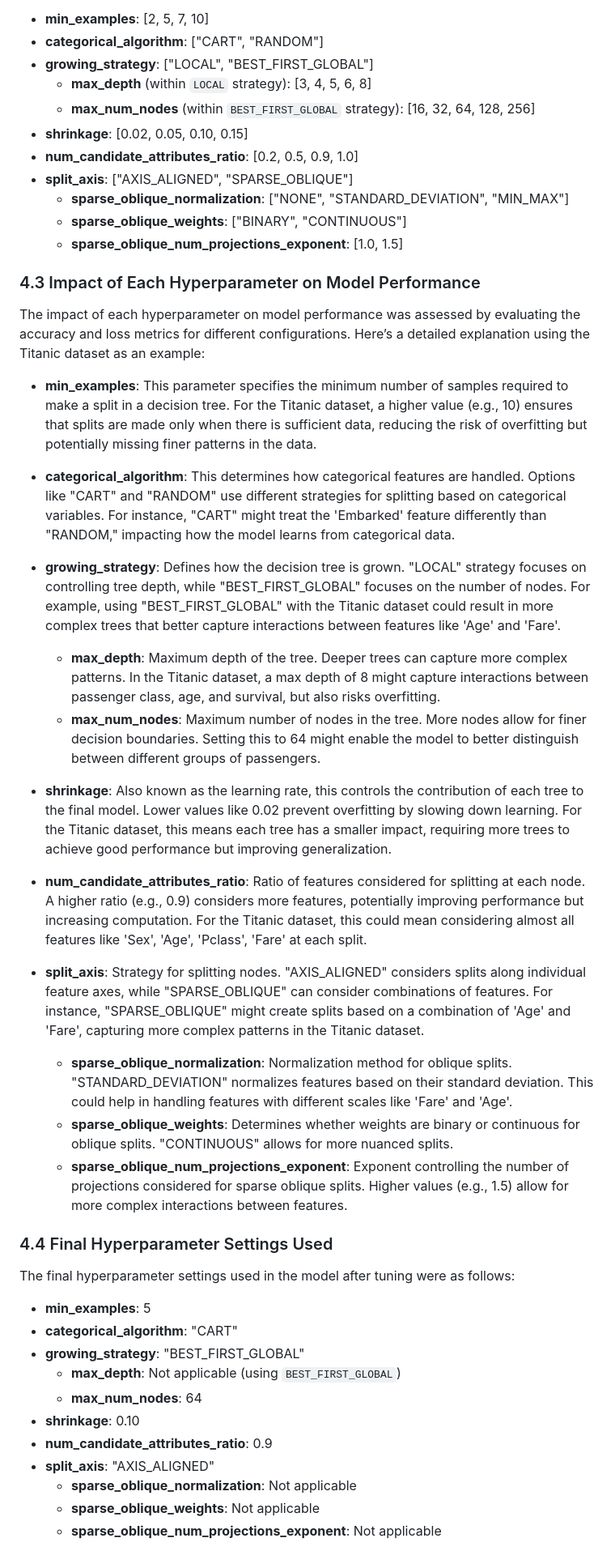
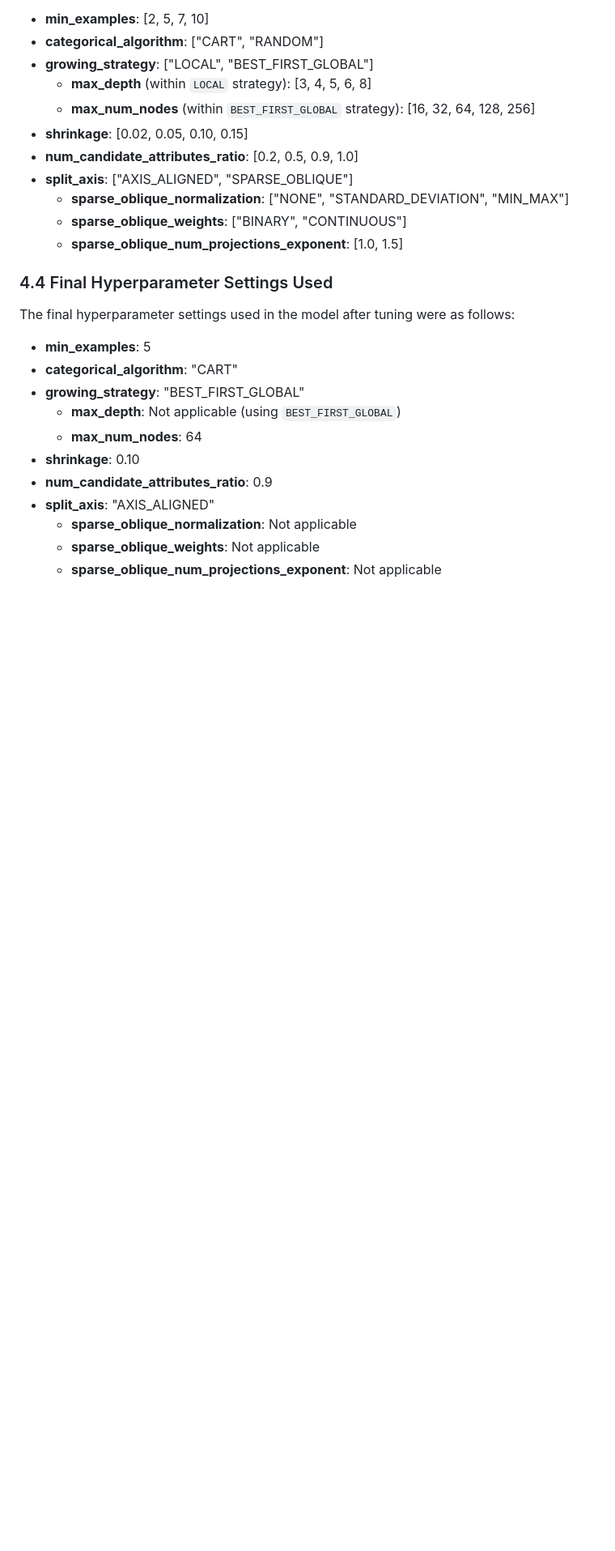
Before and after one commit to rexcoleman/TensorFlow-Decision-Forest-Titanic, a Markdown page: README.md, the part around the change printed below. Shown: that part at 81% size. Drawn GitHub-style; blank space fills up the shorter version.

```diff
--- a/README.md
+++ b/README.md
@@ -146,27 +167,6 @@ The range of values explored for each hyperparameter during the tuning process i
     - **sparse_oblique_normalization**: ["NONE", "STANDARD_DEVIATION", "MIN_MAX"]
     - **sparse_oblique_weights**: ["BINARY", "CONTINUOUS"]
     - **sparse_oblique_num_projections_exponent**: [1.0, 1.5]
-
-### 4.3 Impact of Each Hyperparameter on Model Performance
-
-The impact of each hyperparameter on model performance was assessed by evaluating the accuracy and loss metrics for different configurations. Here’s a detailed explanation using the Titanic dataset as an example:
-
-- **min_examples**: This parameter specifies the minimum number of samples required to make a split in a decision tree. For the Titanic dataset, a higher value (e.g., 10) ensures that splits are made only when there is sufficient data, reducing the risk of overfitting but potentially missing finer patterns in the data.
-
-- **categorical_algorithm**: This determines how categorical features are handled. Options like "CART" and "RANDOM" use different strategies for splitting based on categorical variables. For instance, "CART" might treat the 'Embarked' feature differently than "RANDOM," impacting how the model learns from categorical data.
-
-- **growing_strategy**: Defines how the decision tree is grown. "LOCAL" strategy focuses on controlling tree depth, while "BEST_FIRST_GLOBAL" focuses on the number of nodes. For example, using "BEST_FIRST_GLOBAL" with the Titanic dataset could result in more complex trees that better capture interactions between features like 'Age' and 'Fare'.
-    - **max_depth**: Maximum depth of the tree. Deeper trees can capture more complex patterns. In the Titanic dataset, a max depth of 8 might capture interactions between passenger class, age, and survival, but also risks overfitting.
-    - **max_num_nodes**: Maximum number of nodes in the tree. More nodes allow for finer decision boundaries. Setting this to 64 might enable the model to better distinguish between different groups of passengers.
-
-- **shrinkage**: Also known as the learning rate, this controls the contribution of each tree to the final model. Lower values like 0.02 prevent overfitting by slowing down learning. For the Titanic dataset, this means each tree has a smaller impact, requiring more trees to achieve good performance but improving generalization.
-
-- **num_candidate_attributes_ratio**: Ratio of features considered for splitting at each node. A higher ratio (e.g., 0.9) considers more features, potentially improving performance but increasing computation. For the Titanic dataset, this could mean considering almost all features like 'Sex', 'Age', 'Pclass', 'Fare' at each split.
-
-- **split_axis**: Strategy for splitting nodes. "AXIS_ALIGNED" considers splits along individual feature axes, while "SPARSE_OBLIQUE" can consider combinations of features. For instance, "SPARSE_OBLIQUE" might create splits based on a combination of 'Age' and 'Fare', capturing more complex patterns in the Titanic dataset.
-    - **sparse_oblique_normalization**: Normalization method for oblique splits. "STANDARD_DEVIATION" normalizes features based on their standard deviation. This could help in handling features with different scales like 'Fare' and 'Age'.
-    - **sparse_oblique_weights**: Determines whether weights are binary or continuous for oblique splits. "CONTINUOUS" allows for more nuanced splits.
-    - **sparse_oblique_num_projections_exponent**: Exponent controlling the number of projections considered for sparse oblique splits. Higher values (e.g., 1.5) allow for more complex interactions between features.
 
 ### 4.4 Final Hyperparameter Settings Used
 
```
Also changed, not shown: other parts of README.md (+24 -3 lines).
